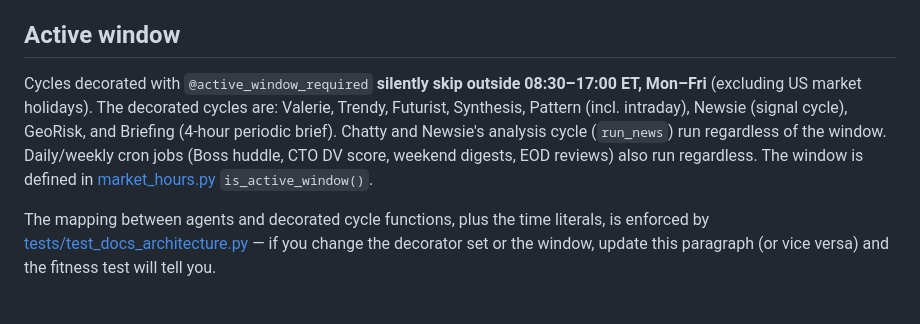
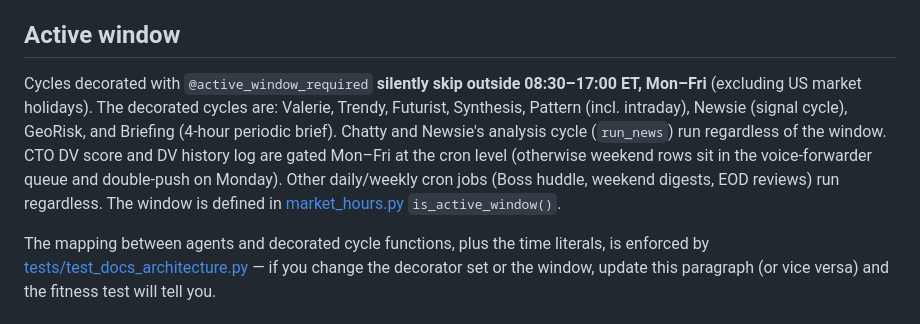
Before and after one commit to nfttrove/gme-agent-team, a Markdown page: AGENTS.md, the part around one of its changes. GitHub-like rendering.

Commit message:
Doc the Mon–Fri DV cron gate in AGENTS.md

```diff
--- a/AGENTS.md
+++ b/AGENTS.md
@@ -6,7 +6,7 @@ Defined in [gme_trading_system/agents.py](gme_trading_system/agents.py); schedul
 
 ## Active window
 
-Cycles decorated with `@active_window_required` **silently skip outside 08:30–17:00 ET, Mon–Fri** (excluding US market holidays). The decorated cycles are: Valerie, Trendy, Futurist, Synthesis, Pattern (incl. intraday), Newsie (signal cycle), GeoRisk, and Briefing (4-hour periodic brief). Chatty and Newsie's analysis cycle (`run_news`) run regardless of the window. Daily/weekly cron jobs (Boss huddle, CTO DV score, weekend digests, EOD reviews) also run regardless. The window is defined in [market_hours.py](gme_trading_system/market_hours.py) `is_active_window()`.
+Cycles decorated with `@active_window_required` **silently skip outside 08:30–17:00 ET, Mon–Fri** (excluding US market holidays). The decorated cycles are: Valerie, Trendy, Futurist, Synthesis, Pattern (incl. intraday), Newsie (signal cycle), GeoRisk, and Briefing (4-hour periodic brief). Chatty and Newsie's analysis cycle (`run_news`) run regardless of the window. CTO DV score and DV history log are gated Mon–Fri at the cron level (otherwise weekend rows sit in the voice-forwarder queue and double-push on Monday). Other daily/weekly cron jobs (Boss huddle, weekend digests, EOD reviews) run regardless. The window is defined in [market_hours.py](gme_trading_system/market_hours.py) `is_active_window()`.
 
 The mapping between agents and decorated cycle functions, plus the time literals, is enforced by [tests/test_docs_architecture.py](gme_trading_system/tests/test_docs_architecture.py) — if you change the decorator set or the window, update this paragraph (or vice versa) and the fitness test will tell you.
 
```
Also changed, not shown: other parts of AGENTS.md (+1 -1 lines).
